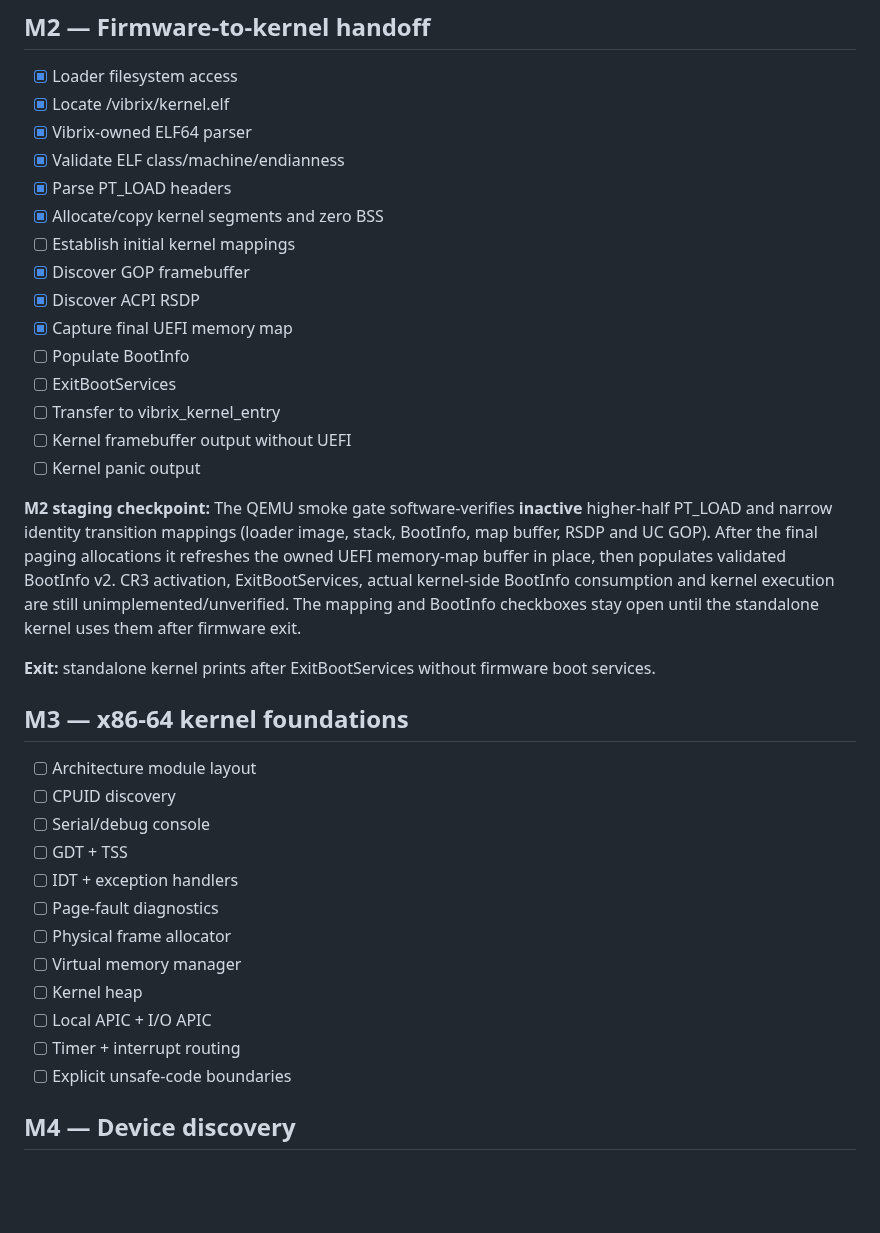
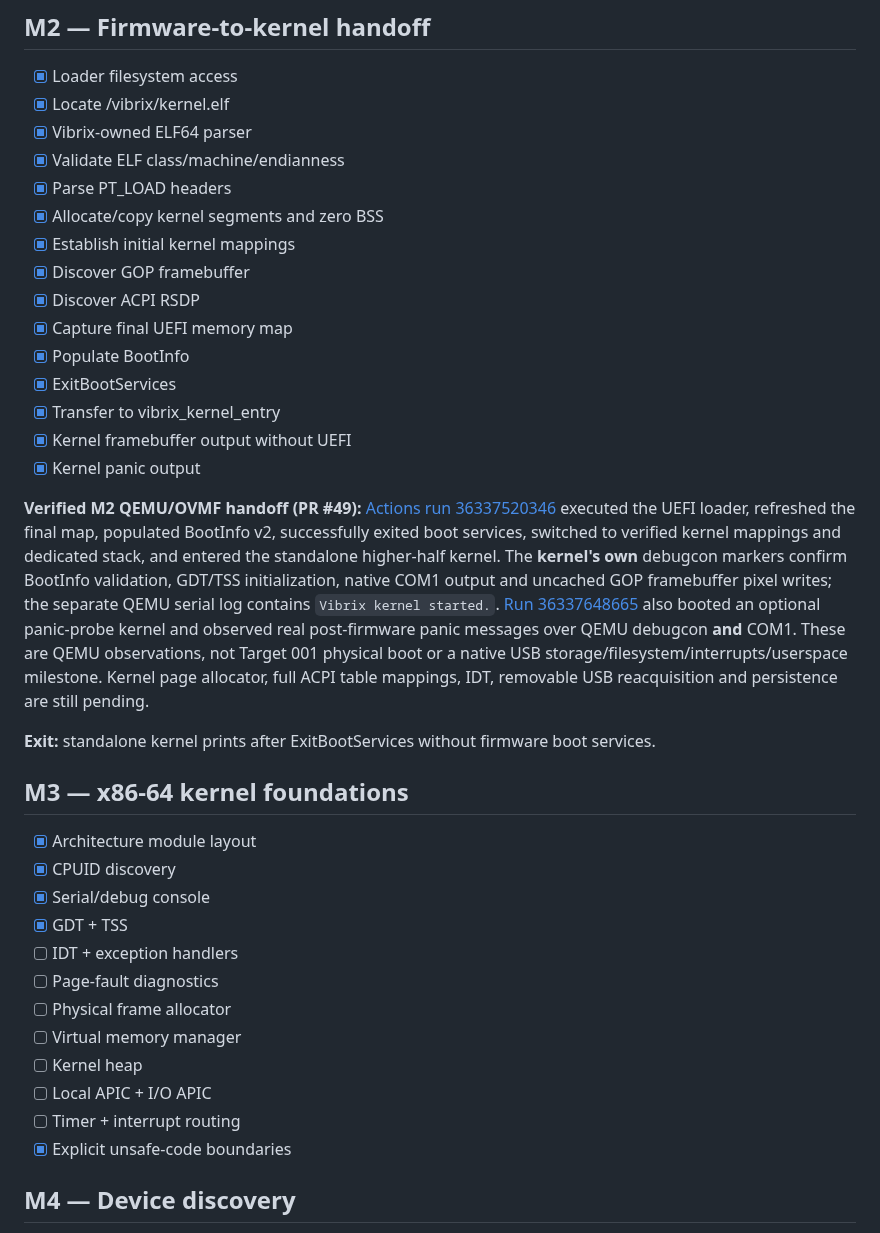
Before and after one commit to mixutin/Vibrix, a Markdown page: ROADMAP.md, the part around the change. GitHub-like rendering; blank space fills up the shorter version.

Commit message:
roadmap: check eleven observed post-firmware M2/M3 kernel milestones

```diff
--- a/ROADMAP.md
+++ b/ROADMAP.md
@@ -35,25 +35,25 @@ There is no internal-disk edition. A checkbox is completed only when functionali
 - [x] Validate ELF class/machine/endianness
 - [x] Parse PT_LOAD headers
 - [x] Allocate/copy kernel segments and zero BSS
-- [ ] Establish initial kernel mappings
+- [x] Establish initial kernel mappings
 - [x] Discover GOP framebuffer
 - [x] Discover ACPI RSDP
 - [x] Capture final UEFI memory map
-- [ ] Populate BootInfo
-- [ ] ExitBootServices
-- [ ] Transfer to vibrix_kernel_entry
-- [ ] Kernel framebuffer output without UEFI
-- [ ] Kernel panic output
+- [x] Populate BootInfo
+- [x] ExitBootServices
+- [x] Transfer to vibrix_kernel_entry
+- [x] Kernel framebuffer output without UEFI
+- [x] Kernel panic output
 
-**M2 staging checkpoint:** The QEMU smoke gate software-verifies **inactive** higher-half PT_LOAD and narrow identity transition mappings (loader image, stack, BootInfo, map buffer, RSDP and UC GOP). After the final paging allocations it refreshes the owned UEFI memory-map buffer in place, then populates validated BootInfo v2. CR3 activation, ExitBootServices, actual kernel-side BootInfo consumption and kernel execution are still unimplemented/unverified. The mapping and BootInfo checkboxes stay open until the standalone kernel uses them after firmware exit.
+**Verified M2 QEMU/OVMF handoff (PR #49):** [Actions run 36337520346](https://github.com/mixutin/Vibrix/actions/runs/36337520346) executed the UEFI loader, refreshed the final map, populated BootInfo v2, successfully exited boot services, switched to verified kernel mappings and dedicated stack, and entered the standalone higher-half kernel. The **kernel's own** debugcon markers confirm BootInfo validation, GDT/TSS initialization, native COM1 output and uncached GOP framebuffer pixel writes; the separate QEMU serial log contains `Vibrix kernel started.`. [Run 36337648665](https://github.com/mixutin/Vibrix/actions/runs/36337648665) also booted an optional panic-probe kernel and observed real post-firmware panic messages over QEMU debugcon **and** COM1. These are QEMU observations, not Target 001 physical boot or a native USB storage/filesystem/interrupts/userspace milestone. Kernel page allocator, full ACPI table mappings, IDT, removable USB reacquisition and persistence are still pending.
 
 **Exit:** standalone kernel prints after ExitBootServices without firmware boot services.
 
 ## M3 — x86-64 kernel foundations
-- [ ] Architecture module layout
-- [ ] CPUID discovery
-- [ ] Serial/debug console
-- [ ] GDT + TSS
+- [x] Architecture module layout
+- [x] CPUID discovery
+- [x] Serial/debug console
+- [x] GDT + TSS
 - [ ] IDT + exception handlers
 - [ ] Page-fault diagnostics
 - [ ] Physical frame allocator
@@ -61,7 +61,7 @@ There is no internal-disk edition. A checkbox is completed only when functionali
 - [ ] Kernel heap
 - [ ] Local APIC + I/O APIC
 - [ ] Timer + interrupt routing
-- [ ] Explicit unsafe-code boundaries
+- [x] Explicit unsafe-code boundaries
 
 ## M4 — Device discovery
 - [ ] ACPI parser
```
